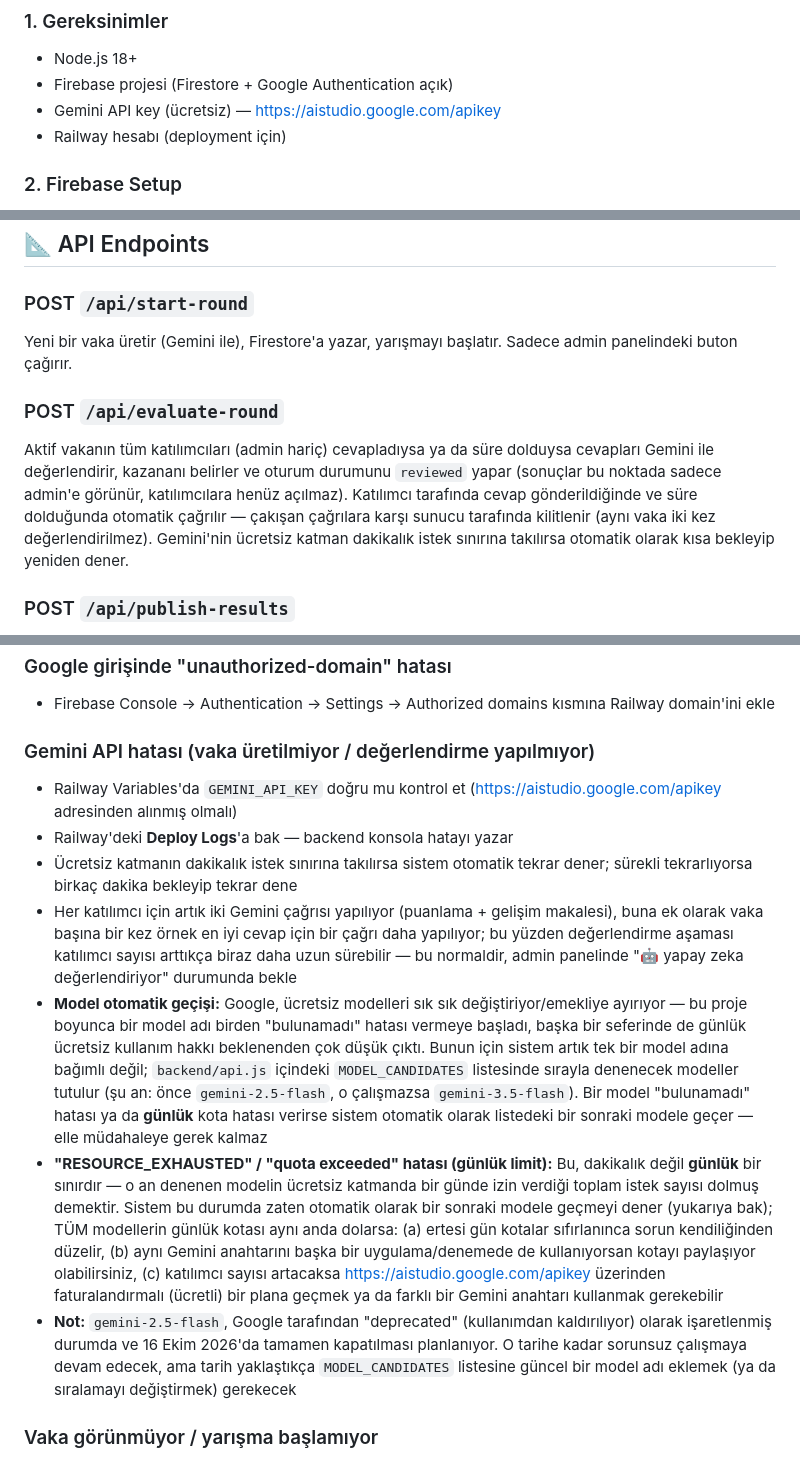
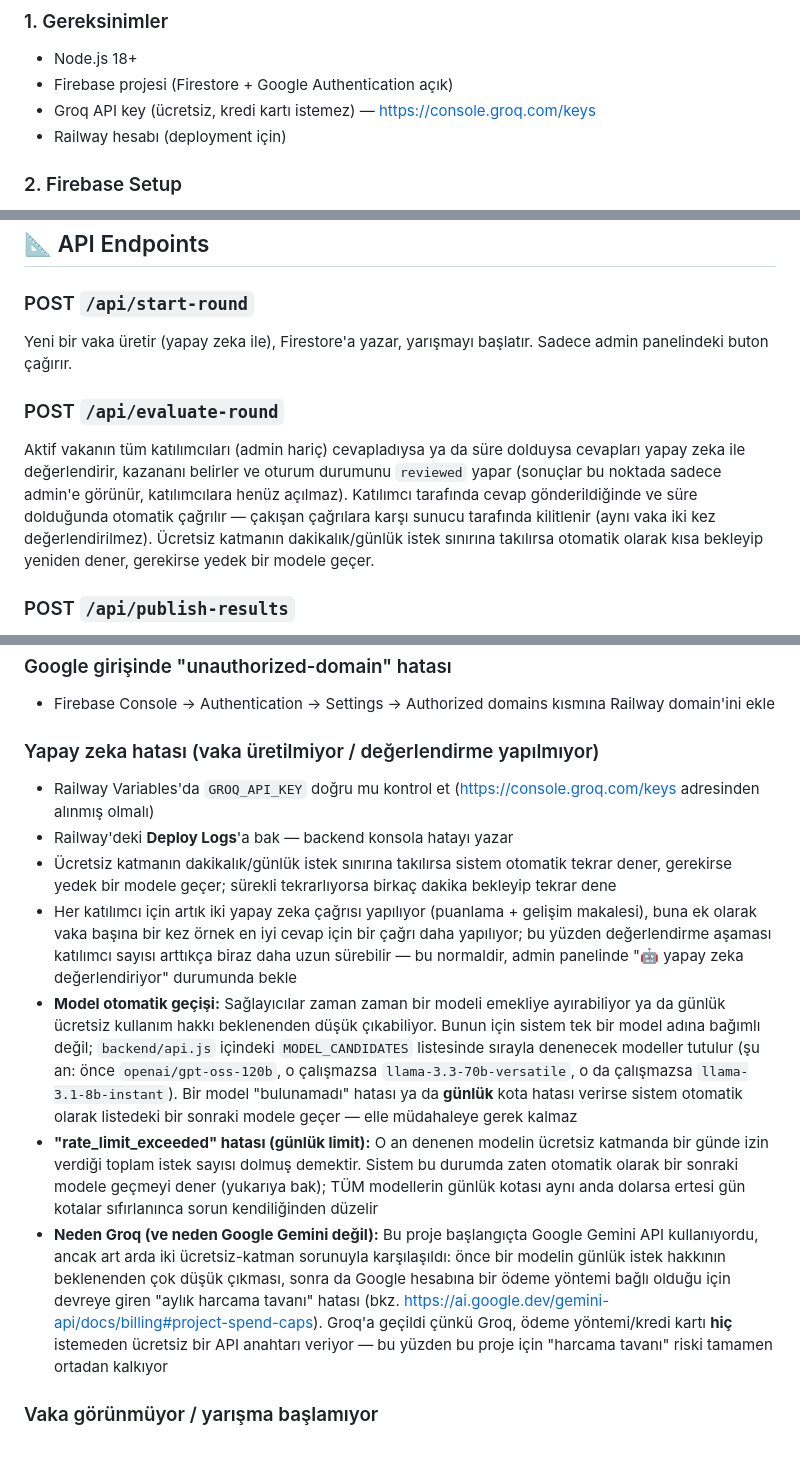
Before and after one commit to erginylmz-eng/nietzsche-yarismasi, a Markdown page: README.md, 3 parts joined by grey strips. Drawn GitHub-style.

```diff
--- a/README.md
+++ b/README.md
@@ -41,7 +41,7 @@ Friedrich Nietzsche'nin perspektifinden kurumsal vakaları analiz etmek için ta
 
 - Node.js 18+
 - Firebase projesi (Firestore + Google Authentication açık)
-- Gemini API key (ücretsiz) — https://aistudio.google.com/apikey
+- Groq API key (ücretsiz, kredi kartı istemez) — https://console.groq.com/keys
 - Railway hesabı (deployment için)
 
 ### 2. Firebase Setup
@@ -95,10 +95,10 @@ Railway, push sonrası otomatik olarak yeniden deploy eder. Environment variable
 ## 📐 API Endpoints
 
 ### POST `/api/start-round`
-Yeni bir vaka üretir (Gemini ile), Firestore'a yazar, yarışmayı başlatır. Sadece admin panelindeki buton çağırır.
+Yeni bir vaka üretir (yapay zeka ile), Firestore'a yazar, yarışmayı başlatır. Sadece admin panelindeki buton çağırır.
 
 ### POST `/api/evaluate-round`
-Aktif vakanın tüm katılımcıları (admin hariç) cevapladıysa ya da süre dolduysa cevapları Gemini ile değerlendirir, kazananı belirler ve oturum durumunu `reviewed` yapar (sonuçlar bu noktada sadece admin'e görünür, katılımcılara henüz açılmaz). Katılımcı tarafında cevap gönderildiğinde ve süre dolduğunda otomatik çağrılır — çakışan çağrılara karşı sunucu tarafında kilitlenir (aynı vaka iki kez değerlendirilmez). Gemini'nin ücretsiz katman dakikalık istek sınırına takılırsa otomatik olarak kısa bekleyip yeniden dener.
+Aktif vakanın tüm katılımcıları (admin hariç) cevapladıysa ya da süre dolduysa cevapları yapay zeka ile değerlendirir, kazananı belirler ve oturum durumunu `reviewed` yapar (sonuçlar bu noktada sadece admin'e görünür, katılımcılara henüz açılmaz). Katılımcı tarafında cevap gönderildiğinde ve süre dolduğunda otomatik çağrılır — çakışan çağrılara karşı sunucu tarafında kilitlenir (aynı vaka iki kez değerlendirilmez). Ücretsiz katmanın dakikalık/günlük istek sınırına takılırsa otomatik olarak kısa bekleyip yeniden dener, gerekirse yedek bir modele geçer.
 
 ### POST `/api/publish-results`
 Oturum durumu `reviewed` iken çağrılabilir; durumu `finished` yapar ve bu anda sonuçlar (cevaplar + puanlar + gerekçeler) tüm katılımcı ekranlarında aynı anda görünür hale gelir. Sadece admin panelindeki "Sonuçları Katılımcılara Paylaş" butonu çağırır.
@@ -140,14 +140,14 @@ Sayfanın en altındaki siyah/yeşil **Sistem Günlüğü** kutusu her ekranda (
 ### Google girişinde "unauthorized-domain" hatası
 - Firebase Console → Authentication → Settings → Authorized domains kısmına Railway domain'ini ekle
 
-### Gemini API hatası (vaka üretilmiyor / değerlendirme yapılmıyor)
-- Railway Variables'da `GEMINI_API_KEY` doğru mu kontrol et (https://aistudio.google.com/apikey adresinden alınmış olmalı)
+### Yapay zeka hatası (vaka üretilmiyor / değerlendirme yapılmıyor)
+- Railway Variables'da `GROQ_API_KEY` doğru mu kontrol et (https://console.groq.com/keys adresinden alınmış olmalı)
 - Railway'deki **Deploy Logs**'a bak — backend konsola hatayı yazar
-- Ücretsiz katmanın dakikalık istek sınırına takılırsa sistem otomatik tekrar dener; sürekli tekrarlıyorsa birkaç dakika bekleyip tekrar dene
-- Her katılımcı için artık iki Gemini çağrısı yapılıyor (puanlama + gelişim makalesi), buna ek olarak vaka başına bir kez örnek en iyi cevap için bir çağrı daha yapılıyor; bu yüzden değerlendirme aşaması katılımcı sayısı arttıkça biraz daha uzun sürebilir — bu normaldir, admin panelinde "🤖 yapay zeka değerlendiriyor" durumunda bekle
-- **Model otomatik geçişi:** Google, ücretsiz modelleri sık sık değiştiriyor/emekliye ayırıyor — bu proje boyunca bir model adı birden "bulunamadı" hatası vermeye başladı, başka bir seferinde de günlük ücretsiz kullanım hakkı beklenenden çok düşük çıktı. Bunun için sistem artık tek bir model adına bağımlı değil; `backend/api.js` içindeki `MODEL_CANDIDATES` listesinde sırayla denenecek modeller tutulur (şu an: önce `gemini-2.5-flash`, o çalışmazsa `gemini-3.5-flash`). Bir model "bulunamadı" hatası ya da **günlük** kota hatası verirse sistem otomatik olarak listedeki bir sonraki modele geçer — elle müdahaleye gerek kalmaz
-- **"RESOURCE_EXHAUSTED" / "quota exceeded" hatası (günlük limit):** Bu, dakikalık değil **günlük** bir sınırdır — o an denenen modelin ücretsiz katmanda bir günde izin verdiği toplam istek sayısı dolmuş demektir. Sistem bu durumda zaten otomatik olarak bir sonraki modele geçmeyi dener (yukarıya bak); TÜM modellerin günlük kotası aynı anda dolarsa: (a) ertesi gün kotalar sıfırlanınca sorun kendiliğinden düzelir, (b) aynı Gemini anahtarını başka bir uygulama/denemede de kullanıyorsan kotayı paylaşıyor olabilirsiniz, (c) katılımcı sayısı artacaksa https://aistudio.google.com/apikey üzerinden faturalandırmalı (ücretli) bir plana geçmek ya da farklı bir Gemini anahtarı kullanmak gerekebilir
-- **Not:** `gemini-2.5-flash`, Google tarafından "deprecated" (kullanımdan kaldırılıyor) olarak işaretlenmiş durumda ve 16 Ekim 2026'da tamamen kapatılması planlanıyor. O tarihe kadar sorunsuz çalışmaya devam edecek, ama tarih yaklaştıkça `MODEL_CANDIDATES` listesine güncel bir model adı eklemek (ya da sıralamayı değiştirmek) gerekecek
+- Ücretsiz katmanın dakikalık/günlük istek sınırına takılırsa sistem otomatik tekrar dener, gerekirse yedek bir modele geçer; sürekli tekrarlıyorsa birkaç dakika bekleyip tekrar dene
+- Her katılımcı için artık iki yapay zeka çağrısı yapılıyor (puanlama + gelişim makalesi), buna ek olarak vaka başına bir kez örnek en iyi cevap için bir çağrı daha yapılıyor; bu yüzden değerlendirme aşaması katılımcı sayısı arttıkça biraz daha uzun sürebilir — bu normaldir, admin panelinde "🤖 yapay zeka değerlendiriyor" durumunda bekle
+- **Model otomatik geçişi:** Sağlayıcılar zaman zaman bir modeli emekliye ayırabiliyor ya da günlük ücretsiz kullanım hakkı beklenenden düşük çıkabiliyor. Bunun için sistem tek bir model adına bağımlı değil; `backend/api.js` içindeki `MODEL_CANDIDATES` listesinde sırayla denenecek modeller tutulur (şu an: önce `openai/gpt-oss-120b`, o çalışmazsa `llama-3.3-70b-versatile`, o da çalışmazsa `llama-3.1-8b-instant`). Bir model "bulunamadı" hatası ya da **günlük** kota hatası verirse sistem otomatik olarak listedeki bir sonraki modele geçer — elle müdahaleye gerek kalmaz
+- **"rate_limit_exceeded" hatası (günlük limit):** O an denenen modelin ücretsiz katmanda bir günde izin verdiği toplam istek sayısı dolmuş demektir. Sistem bu durumda zaten otomatik olarak bir sonraki modele geçmeyi dener (yukarıya bak); TÜM modellerin günlük kotası aynı anda dolarsa ertesi gün kotalar sıfırlanınca sorun kendiliğinden düzelir
+- **Neden Groq (ve neden Google Gemini değil):** Bu proje başlangıçta Google Gemini API kullanıyordu, ancak art arda iki ücretsiz-katman sorunuyla karşılaşıldı: önce bir modelin günlük istek hakkının beklenenden çok düşük çıkması, sonra da Google hesabına bir ödeme yöntemi bağlı olduğu için devreye giren "aylık harcama tavanı" hatası (bkz. https://ai.google.dev/gemini-api/docs/billing#project-spend-caps). Groq'a geçildi çünkü Groq, ödeme yöntemi/kredi kartı **hiç** istemeden ücretsiz bir API anahtarı veriyor — bu yüzden bu proje için "harcama tavanı" riski tamamen ortadan kalkıyor
 
 ### Vaka görünmüyor / yarışma başlamıyor
 - Admin panelindeki Sistem Günlüğü'nde "Vaka başlatma hatası" var mı bak
```
Also changed, not shown: other parts of README.md (+10 -10 lines).
